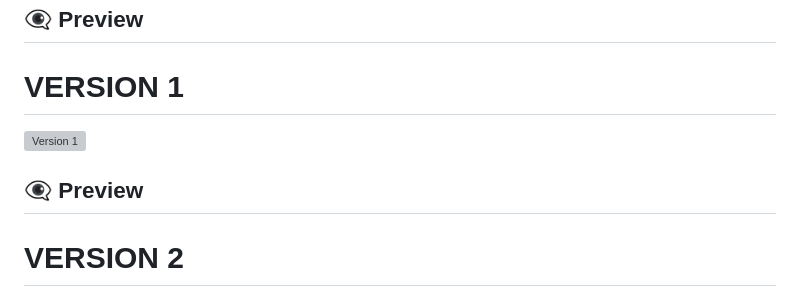
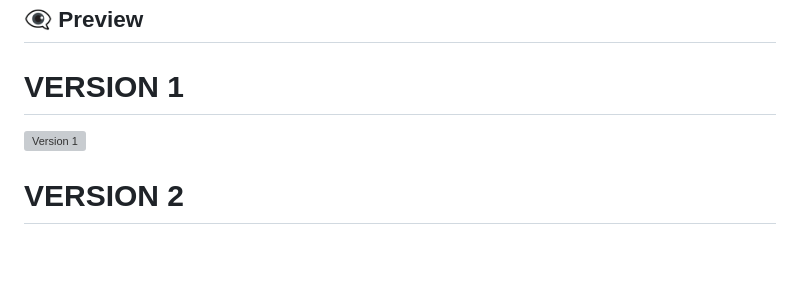
Before and after one commit to krishnayadav2128/SCM, a Markdown page: README.md, the part around the change printed below. GitHub-like rendering; blank space fills up the shorter version; grey boxes are pictures that could not be loaded.

```diff
--- a/README.md
+++ b/README.md
@@ -88,5 +88,4 @@ Contributions are welcome! If you have any ideas, suggestions, or bug fixes, ple
 # <a href="" target="_blank">VERSION 1</a>
 ![Version 1](https://github.com/krishnayadav2128/Tourify/blob/main/v1.png)
 
-##  <a name="Preview">👁️‍🗨️ Preview</a>
 # <a href="" target="_blank">VERSION 2</a>
```
Also changed, not shown: other parts of README.md (+3 -3 lines).
